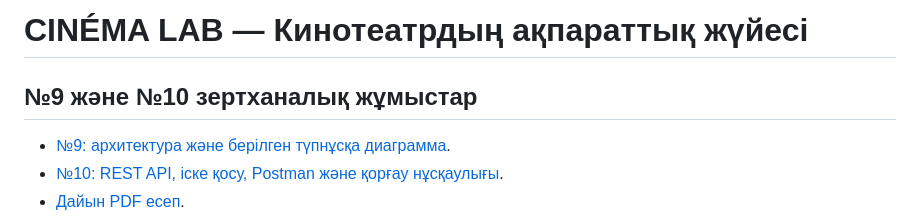
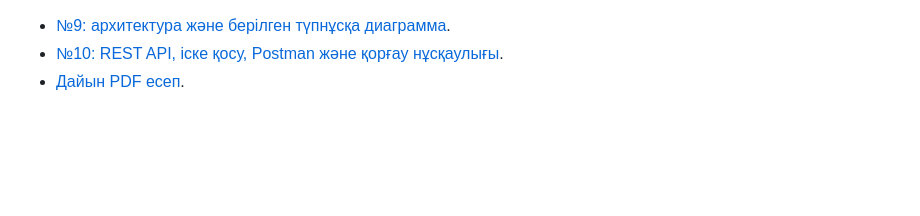
Before and after one commit to Syrym1234/cinema-information-system1, a Markdown page: README.md, the part around the change. Rendered like a GitHub page; blank space fills up the shorter version.

```diff
--- a/README.md
+++ b/README.md
@@ -1,7 +1,3 @@
-# CINÉMA LAB — Кинотеатрдың ақпараттық жүйесі
-
-## №9 және №10 зертханалық жұмыстар
-
 - [№9: архитектура және берілген түпнұсқа диаграмма](docs/lab9/README.md).
 - [№10: REST API, іске қосу, Postman және қорғау нұсқаулығы](docs/lab10/README.md).
 - [Дайын PDF есеп](output/pdf/Cinema_Lab10_Report.pdf).
```
